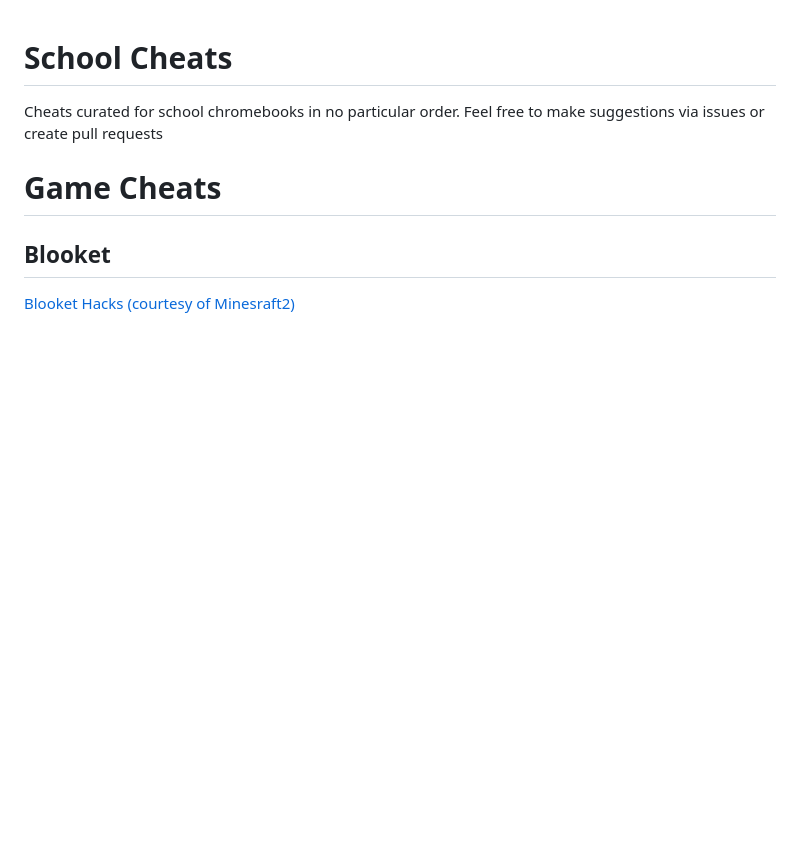
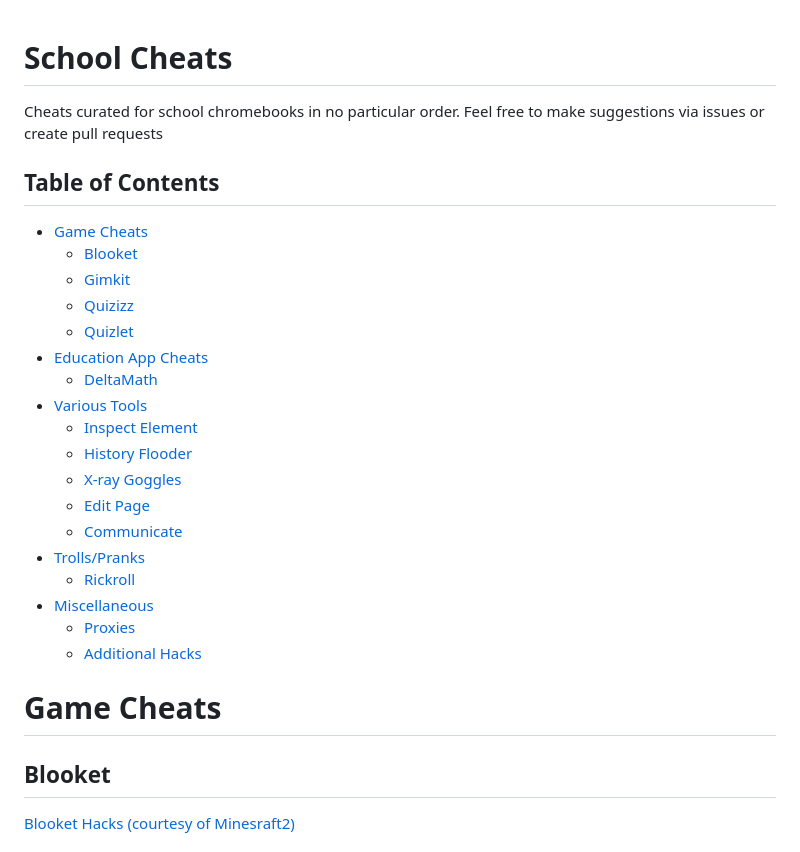
Before and after one commit to orphanlol/school-cheats, a Markdown page: README.md, the part around the change printed below. Rendered like a GitHub page; blank space fills up the shorter version.

Commit message:
Table of contents

```diff
--- a/README.md
+++ b/README.md
@@ -1,6 +1,24 @@
 # School Cheats
-Cheats curated for school chromebooks in no particular order. Feel free to make suggestions via issues or create pull requests
-[](#game-cheats)
+Cheats curated for school chromebooks in no particular order. Feel free to make suggestions via issues or create pull requests <br>
+## Table of Contents
+- [Game Cheats](#game-cheats)
+    - [Blooket](#blooket)
+    - [Gimkit](#gimkit)
+    - [Quizizz](#quizizz)
+    - [Quizlet](#quizlet)
+- [Education App Cheats](#education-app-cheats)
+    - [DeltaMath](#deltamath)
+- [Various Tools](#various-tools)
+    - [Inspect Element](#inspect-element)
+    - [History Flooder](#history-flooder)
+    - [X-ray Goggles](#x-ray-goggles)
+    - [Edit Page](#edit-page)
+    - [Communicate](#communicate)
+- [Trolls/Pranks](#trollspranks)
+    - [Rickroll](#rickroll)
+- [Miscellaneous](#miscellaneous)
+    - [Proxies](#proxies)
+    - [Additional Hacks](#additional-hacks)
 # Game Cheats
 ## Blooket
 [Blooket Hacks (courtesy of Minesraft2)](https://github.com/Minesraft2/Blooket-Cheats/)
```
Also changed, not shown: other parts of README.md (+3 -3 lines).
